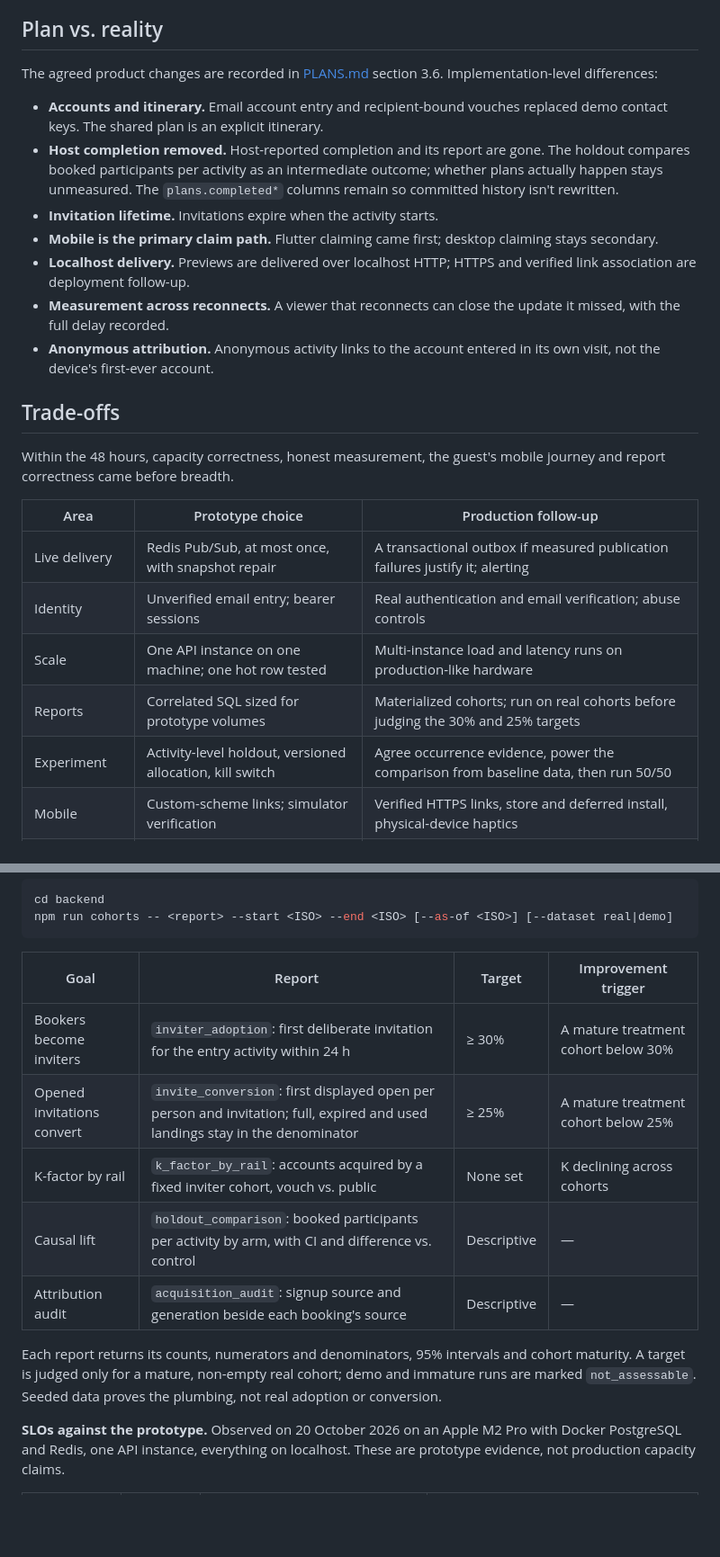
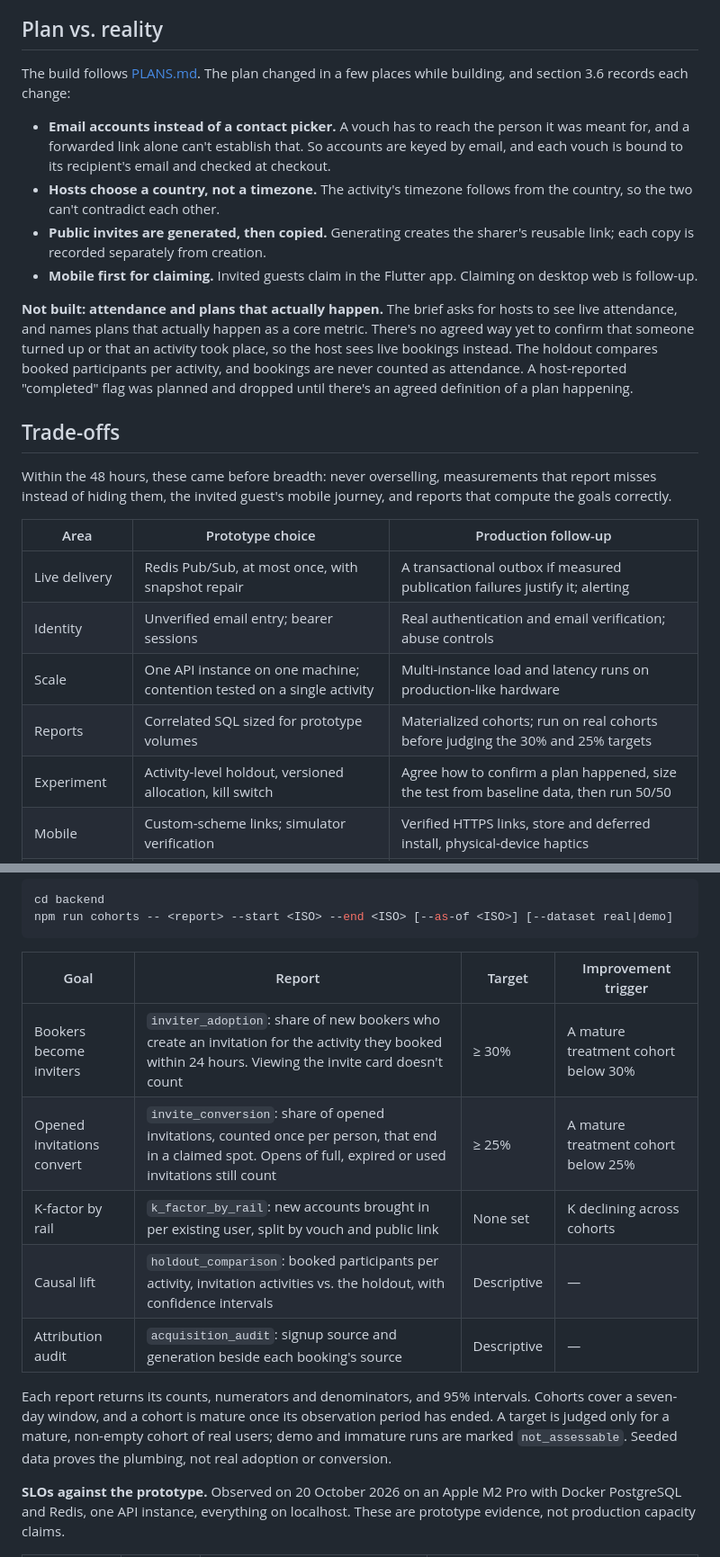
Before and after one commit to oshorefueled/velio-proto, a Markdown page: README.md, 2 parts joined by grey strips. Shown at 90% size. Rendered like a GitHub page; blank space fills up the shorter version.

Commit message:
docs(readme): write for readers who weren't part of the build
- Plan vs. reality lists the plan changes with their reasons and states
  plainly that attendance and plans that actually happen aren't built.
- Internal terms in the seed notes, booking steps, trade-offs and
  report table are replaced with plain descriptions.
- Drop the closing line about a separate ownership document.

```diff
--- a/README.md
+++ b/README.md
@@ -113,27 +117,26 @@ An account records once how it was acquired (`direct` at generation 0, or a vouc
 
 ## Plan vs. reality
 
-The agreed product changes are recorded in [PLANS.md](PLANS.md) section 3.6. Implementation-level differences:
+The build follows [PLANS.md](PLANS.md). The plan changed in a few places while building, and section 3.6 records each change:
 
-- **Accounts and itinerary.** Email account entry and recipient-bound vouches replaced demo contact keys. The shared plan is an explicit itinerary.
-- **Host completion removed.** Host-reported completion and its report are gone. The holdout compares booked participants per activity as an intermediate outcome; whether plans actually happen stays unmeasured. The `plans.completed*` columns remain so committed history isn't rewritten.
-- **Invitation lifetime.** Invitations expire when the activity starts.
-- **Mobile is the primary claim path.** Flutter claiming came first; desktop claiming stays secondary.
-- **Localhost delivery.** Previews are delivered over localhost HTTP; HTTPS and verified link association are deployment follow-up.
-- **Measurement across reconnects.** A viewer that reconnects can close the update it missed, with the full delay recorded.
-- **Anonymous attribution.** Anonymous activity links to the account entered in its own visit, not the device's first-ever account.
+- **Email accounts instead of a contact picker.** A vouch has to reach the person it was meant for, and a forwarded link alone can't establish that. So accounts are keyed by email, and each vouch is bound to its recipient's email and checked at checkout.
+- **Hosts choose a country, not a timezone.** The activity's timezone follows from the country, so the two can't contradict each other.
+- **Public invites are generated, then copied.** Generating creates the sharer's reusable link; each copy is recorded separately from creation.
+- **Mobile first for claiming.** Invited guests claim in the Flutter app. Claiming on desktop web is follow-up.
+
+**Not built: attendance and plans that actually happen.** The brief asks for hosts to see live attendance, and names plans that actually happen as a core metric. There's no agreed way yet to confirm that someone turned up or that an activity took place, so the host sees live bookings instead. The holdout compares booked participants per activity, and bookings are never counted as attendance. A host-reported "completed" flag was planned and dropped until there's an agreed definition of a plan happening.
 
 ## Trade-offs
 
-Within the 48 hours, capacity correctness, honest measurement, the guest's mobile journey and report correctness came before breadth.
+Within the 48 hours, these came before breadth: never overselling, measurements that report misses instead of hiding them, the invited guest's mobile journey, and reports that compute the goals correctly.
 
 | Area | Prototype choice | Production follow-up |
 | --- | --- | --- |
 | Live delivery | Redis Pub/Sub, at most once, with snapshot repair | A transactional outbox if measured publication failures justify it; alerting |
 | Identity | Unverified email entry; bearer sessions | Real authentication and email verification; abuse controls |
-| Scale | One API instance on one machine; one hot row tested | Multi-instance load and latency runs on production-like hardware |
+| Scale | One API instance on one machine; contention tested on a single activity | Multi-instance load and latency runs on production-like hardware |
 | Reports | Correlated SQL sized for prototype volumes | Materialized cohorts; run on real cohorts before judging the 30% and 25% targets |
-| Experiment | Activity-level holdout, versioned allocation, kill switch | Agree occurrence evidence, power the comparison from baseline data, then run 50/50 |
+| Experiment | Activity-level holdout, versioned allocation, kill switch | Agree how to confirm a plan happened, size the test from baseline data, then run 50/50 |
 | Mobile | Custom-scheme links; simulator verification | Verified HTTPS links, store and deferred install, physical-device haptics |
 | Booking lifecycle | One spot per account; no cancellation | Cancellation, waitlist, host edits with rules for existing bookers |
 
@@ -150,13 +153,13 @@ npm run cohorts -- <report> --start <ISO> --end <ISO> [--as-of <ISO>] [--dataset
 
 | Goal | Report | Target | Improvement trigger |
 | --- | --- | --- | --- |
-| Bookers become inviters | `inviter_adoption`: first deliberate invitation for the entry activity within 24 h | ≥ 30% | A mature treatment cohort below 30% |
-| Opened invitations convert | `invite_conversion`: first displayed open per person and invitation; full, expired and used landings stay in the denominator | ≥ 25% | A mature treatment cohort below 25% |
-| K-factor by rail | `k_factor_by_rail`: accounts acquired by a fixed inviter cohort, vouch vs. public | None set | K declining across cohorts |
-| Causal lift | `holdout_comparison`: booked participants per activity by arm, with CI and difference vs. control | Descriptive | — |
+| Bookers become inviters | `inviter_adoption`: share of new bookers who create an invitation for the activity they booked within 24 hours. Viewing the invite card doesn't count | ≥ 30% | A mature treatment cohort below 30% |
+| Opened invitations convert | `invite_conversion`: share of opened invitations, counted once per person, that end in a claimed spot. Opens of full, expired or used invitations still count | ≥ 25% | A mature treatment cohort below 25% |
+| K-factor by rail | `k_factor_by_rail`: new accounts brought in per existing user, split by vouch and public link | None set | K declining across cohorts |
+| Causal lift | `holdout_comparison`: booked participants per activity, invitation activities vs. the holdout, with confidence intervals | Descriptive | — |
 | Attribution audit | `acquisition_audit`: signup source and generation beside each booking's source | Descriptive | — |
 
-Each report returns its counts, numerators and denominators, 95% intervals and cohort maturity. A target is judged only for a mature, non-empty real cohort; demo and immature runs are marked `not_assessable`. Seeded data proves the plumbing, not real adoption or conversion.
+Each report returns its counts, numerators and denominators, and 95% intervals. Cohorts cover a seven-day window, and a cohort is mature once its observation period has ended. A target is judged only for a mature, non-empty cohort of real users; demo and immature runs are marked `not_assessable`. Seeded data proves the plumbing, not real adoption or conversion.
 
 **SLOs against the prototype.** Observed on 20 October 2026 on an Apple M2 Pro with Docker PostgreSQL and Redis, one API instance, everything on localhost. These are prototype evidence, not production capacity claims.
 
```
Also changed, not shown: other parts of README.md (+9 -5 lines).
